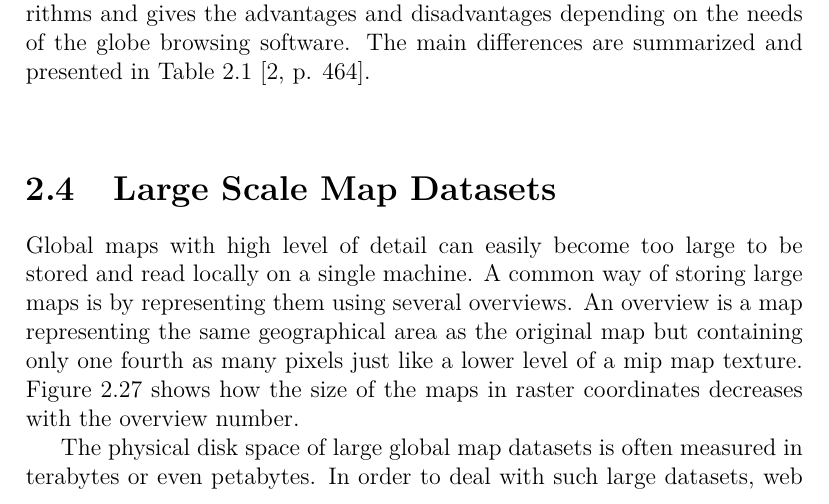
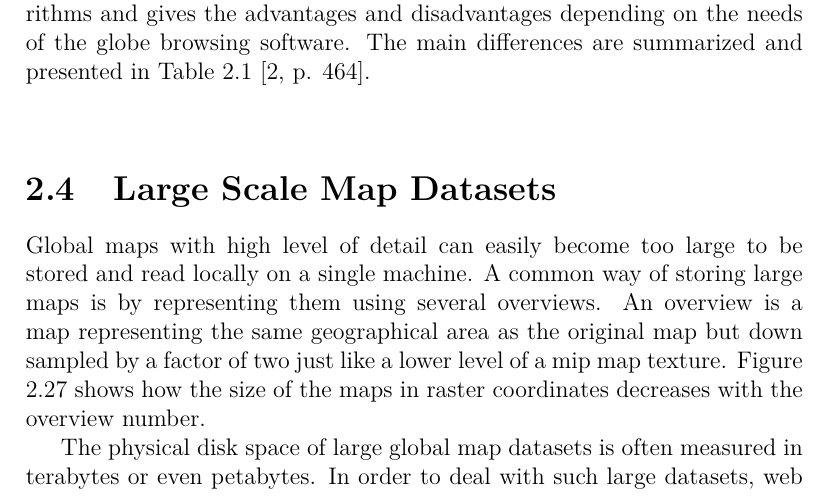
Before and after one commit to nusic/globe_browsing_report, a LaTeX thesis (report.tex, which reads theoretical_background.tex): part of page 35 of 50, cut so that both start at the same text. Compiled offline with pdfLaTeX.

Commit message:
Change sentence structure describing overview.

```diff
--- a/theoretical_background.tex
+++ b/theoretical_background.tex
@@ -645,7 +645,7 @@ The most generally used level of detail algorithms of today are chunked LOD and
 
 \section{Large Scale Map Datasets}
 
-Global maps with high level of detail can easily become too large to be stored and read locally on a single machine. A common way of storing large maps is by representing them using several overviews. An overview is a map representing the same geographical area as the original map but containing only one fourth as many pixels just like a lower level of a mip map texture. Figure \ref{fig:overview} shows how the size of the maps in raster coordinates decreases with the overview number.
+Global maps with high level of detail can easily become too large to be stored and read locally on a single machine. A common way of storing large maps is by representing them using several overviews. An overview is a map representing the same geographical area as the original map but down sampled by a factor of two just like a lower level of a mip map texture. Figure \ref{fig:overview} shows how the size of the maps in raster coordinates decreases with the overview number.
 
 \begin{figure}[htbp]
     \centering
```
